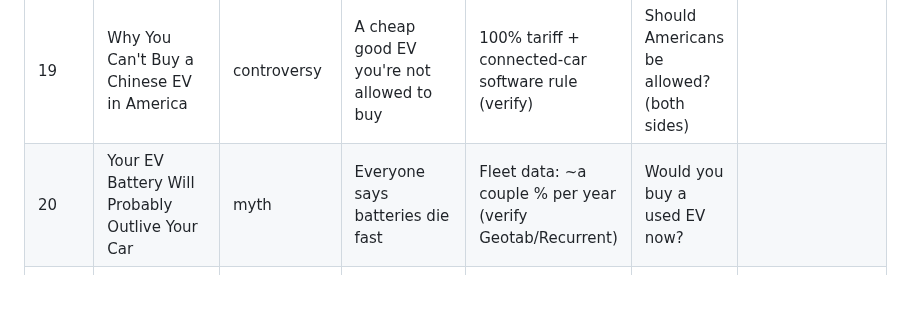
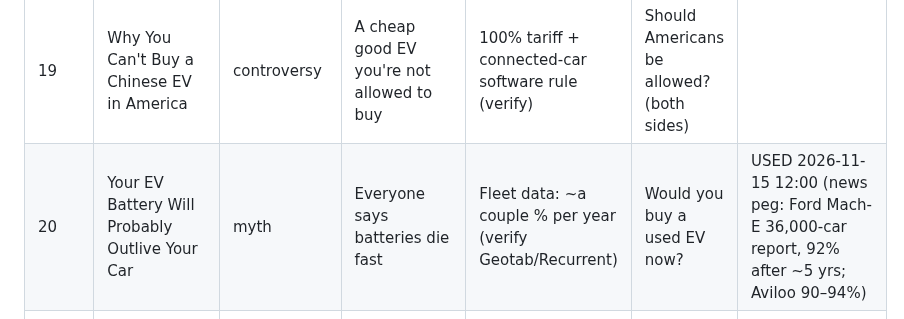
Before and after one commit to ParuyrBaghyan/ev-drive-videos, a Markdown page: ideas_bank.md, the part around the change. Rendered like a GitHub page; blank space fills up the shorter version.

Commit message:
Log 2026-11-15 12:00 Short (Ford battery report card); mark idea #20 used
Co-Authored-By: Claude Opus 5.5 <noreply@anthropic.com>
Claude-Session: https://claude.ai/code/session_015jm2tQVTiPM9pDGoPJ8sjs

```diff
--- a/ideas_bank.md
+++ b/ideas_bank.md
@@ -25,7 +25,7 @@ Ideas marked (covered) overlap an earlier Short; only use them with the new news
 | 17 | What If Every Car in America Went Electric Tomorrow? | hypothetical | Every gas car wakes up electric — does the grid survive? | ~3T miles × ~0.3 kWh ≈ 1,000 TWh ≈ quarter of US power (verify EIA/DOT) | When would you charge? | (covered city version 2026-11-01 — use the national grid angle) |
 | 18 | Why the Cybertruck's Steering Wheel Isn't Connected to the Wheels | unusual engineering | Nothing mechanical links wheel and tires | Same idea lets Cybercab drop the wheel entirely | Would you trust drive-by-wire? | |
 | 19 | Why You Can't Buy a Chinese EV in America | controversy | A cheap good EV you're not allowed to buy | 100% tariff + connected-car software rule (verify) | Should Americans be allowed? (both sides) | |
-| 20 | Your EV Battery Will Probably Outlive Your Car | myth | Everyone says batteries die fast | Fleet data: ~a couple % per year (verify Geotab/Recurrent) | Would you buy a used EV now? | |
+| 20 | Your EV Battery Will Probably Outlive Your Car | myth | Everyone says batteries die fast | Fleet data: ~a couple % per year (verify Geotab/Recurrent) | Would you buy a used EV now? | USED 2026-11-15 12:00 (news peg: Ford Mach-E 36,000-car report, 92% after ~5 yrs; Aviloo 90–94%) |
 | 21 | This Chinese SUV Can Spin Like a Tank and Float | impossible tech | Spins in place; floats in water | One motor per wheel (Yangwang U8, verify float details) | Feature or gimmick? | |
 | 22 | Tesla vs Waymo: Cameras or Lasers? | comparison | One says lasers, one says eyes are enough | Lidar costs collapsed (verify) | Which would you ride tonight? | |
 | 23 | Why Electric Cars Eat Tires | hidden problem | Owners replace tires sooner than expected | Weight + instant torque; EV tire compounds (verify) | — | (covered 2026-11-04) |
```
Also changed, not shown: topics_log.md (+1 -0 lines).
